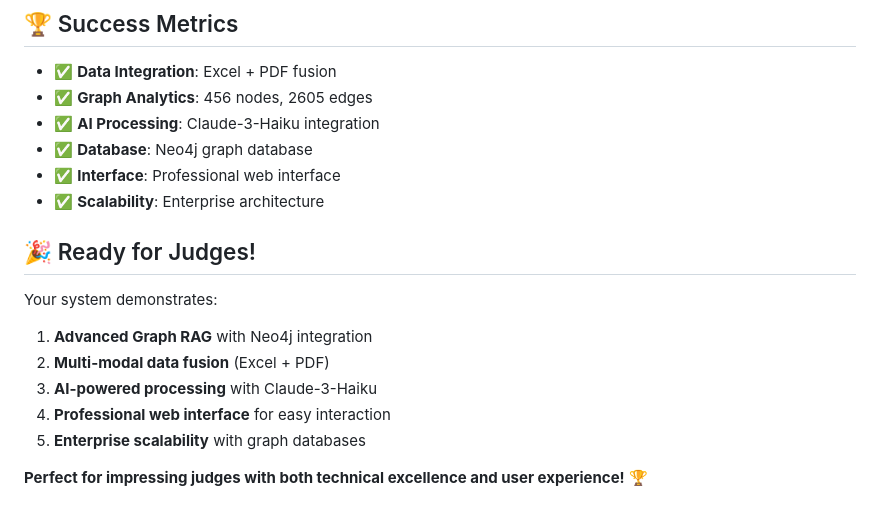
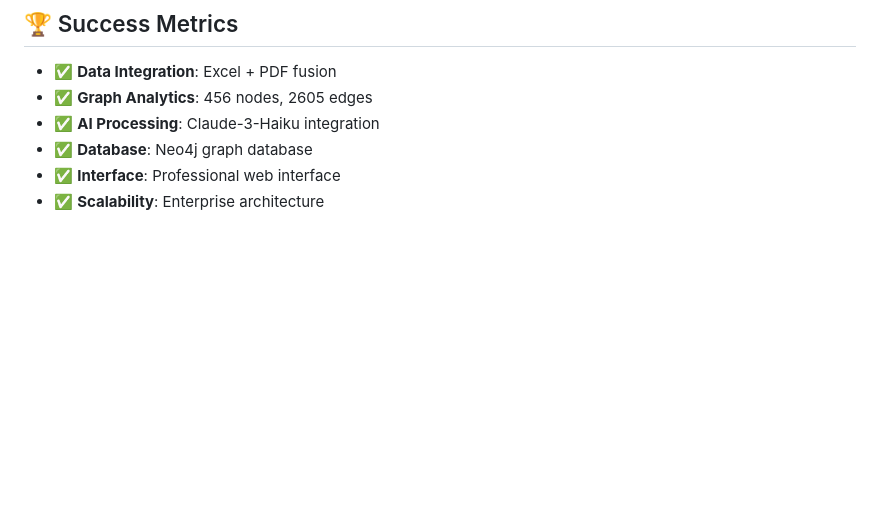
Before and after one commit to sanitprime/Advanced_Graph_RAG, a Markdown page: README.md, the part around the change. GitHub-like rendering; blank space fills up the shorter version.

Commit message:
readme update
Signed-off-by: Khushi Agrawal <149886195+khushiiagrawal@users.noreply.github.com>

```diff
--- a/README.md
+++ b/README.md
@@ -95,14 +95,3 @@ python demo_script.py
 - ✅ **Database**: Neo4j graph database
 - ✅ **Interface**: Professional web interface
 - ✅ **Scalability**: Enterprise architecture
-
-## 🎉 Ready for Judges!
-
-Your system demonstrates:
-1. **Advanced Graph RAG** with Neo4j integration
-2. **Multi-modal data fusion** (Excel + PDF)
-3. **AI-powered processing** with Claude-3-Haiku
-4. **Professional web interface** for easy interaction
-5. **Enterprise scalability** with graph databases
-
-**Perfect for impressing judges with both technical excellence and user experience!** 🏆
```
